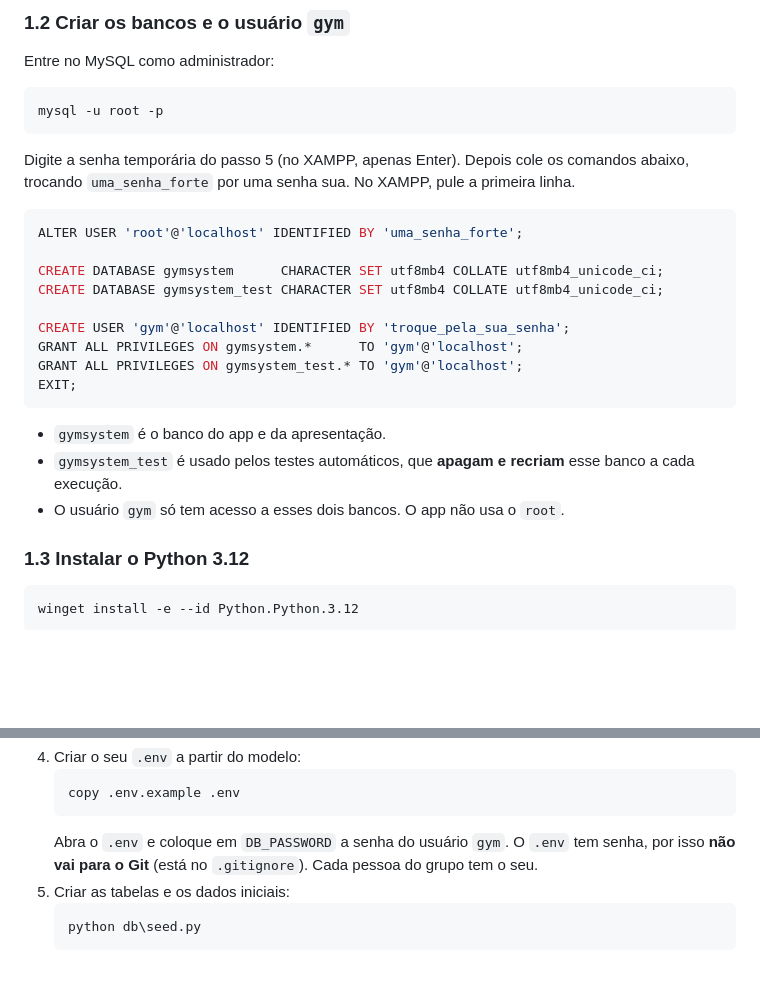
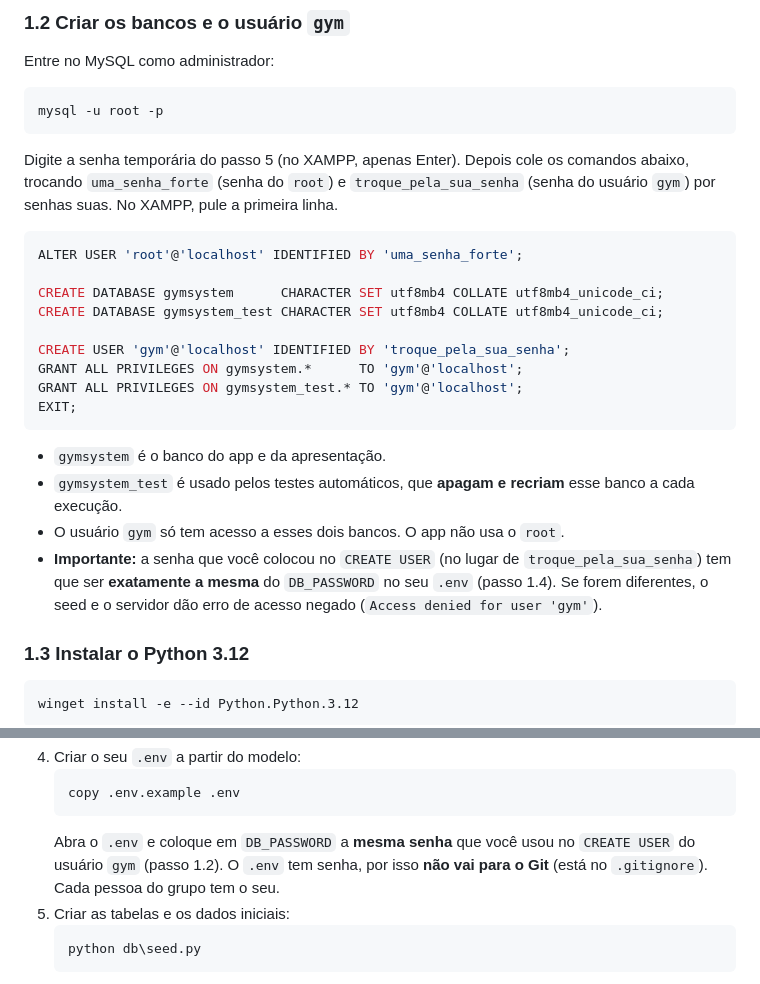
Before and after one commit to Kakaugab/GymSystem, a Markdown page: README.md, 2 parts joined by grey strips. Drawn GitHub-style; blank space fills up the shorter version.

Commit message:
README: senha do usuario gym vira marcador
Troca a senha de exemplo do CREATE USER pelo mesmo marcador do
.env.example (troque_pela_sua_senha) e explica que a senha escolhida
precisa ser igual ao DB_PASSWORD do .env.

Co-Authored-By: Claude Opus 5.5 <noreply@anthropic.com>

````diff
--- a/README.md
+++ b/README.md
@@ -88,7 +88,8 @@ Entre no MySQL como administrador:
 mysql -u root -p
 ```
 Digite a senha temporária do passo 5 (no XAMPP, apenas Enter). Depois cole os comandos abaixo,
-trocando `uma_senha_forte` por uma senha sua. No XAMPP, pule a primeira linha.
+trocando `uma_senha_forte` (senha do `root`) e `troque_pela_sua_senha` (senha do usuário `gym`)
+por senhas suas. No XAMPP, pule a primeira linha.
 ```sql
 ALTER USER 'root'@'localhost' IDENTIFIED BY 'uma_senha_forte';
 
@@ -103,6 +104,9 @@ EXIT;
 - `gymsystem` é o banco do app e da apresentação.
 - `gymsystem_test` é usado pelos testes automáticos, que **apagam e recriam** esse banco a cada execução.
 - O usuário `gym` só tem acesso a esses dois bancos. O app não usa o `root`.
+- **Importante:** a senha que você colocou no `CREATE USER` (no lugar de `troque_pela_sua_senha`)
+  tem que ser **exatamente a mesma** do `DB_PASSWORD` no seu `.env` (passo 1.4). Se forem
+  diferentes, o seed e o servidor dão erro de acesso negado (`Access denied for user 'gym'`).
 
 ### 1.3 Instalar o Python 3.12
 
@@ -135,7 +139,8 @@ No terminal, dentro da pasta `gymsystem\backend`:
    ```powershell
    copy .env.example .env
    ```
-   Abra o `.env` e coloque em `DB_PASSWORD` a senha do usuário `gym`. O `.env` tem senha, por isso
+   Abra o `.env` e coloque em `DB_PASSWORD` a **mesma senha** que você usou no `CREATE USER` do
+   usuário `gym` (passo 1.2). O `.env` tem senha, por isso
    **não vai para o Git** (está no `.gitignore`). Cada pessoa do grupo tem o seu.
 5. Criar as tabelas e os dados iniciais:
    ```powershell
````
